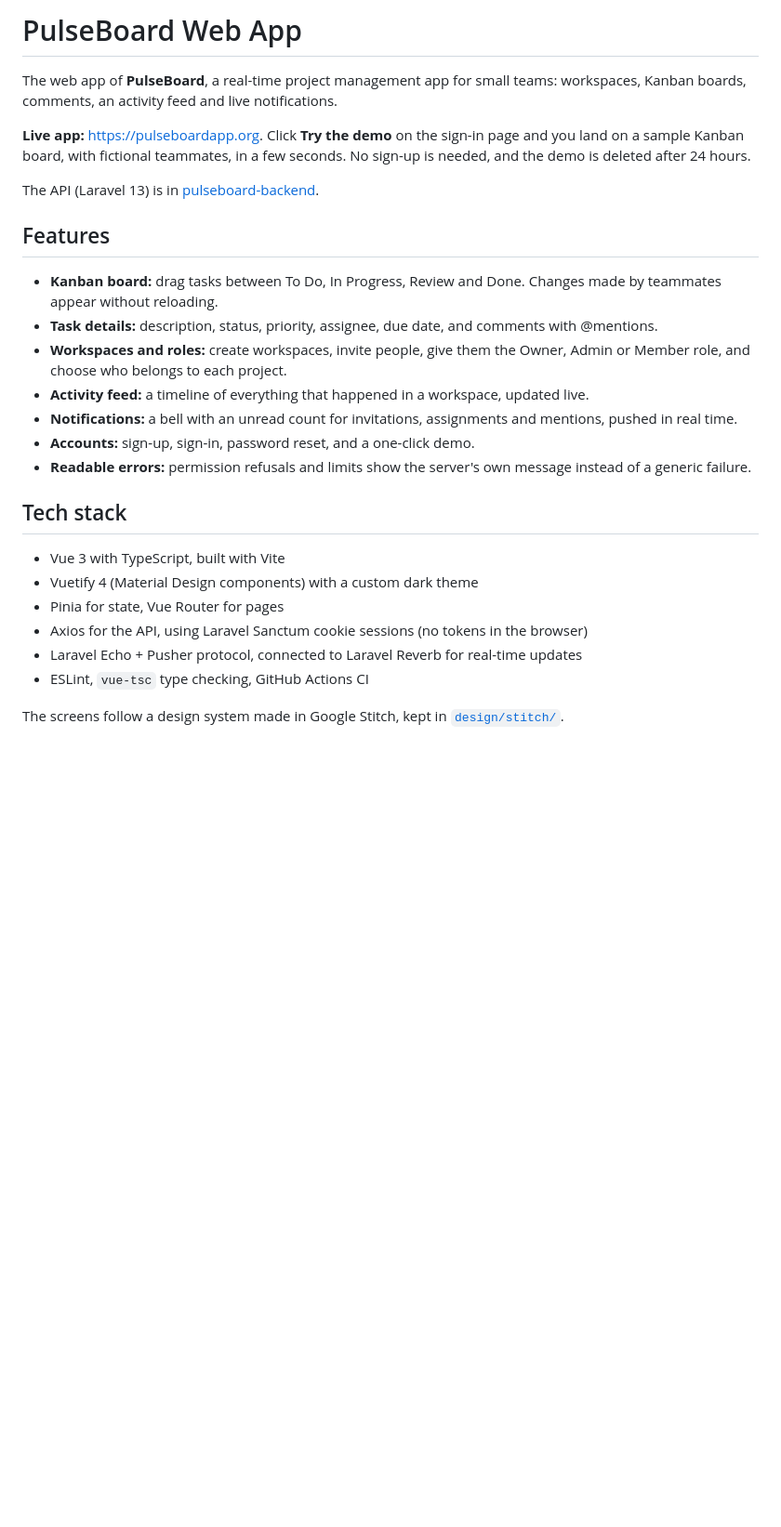
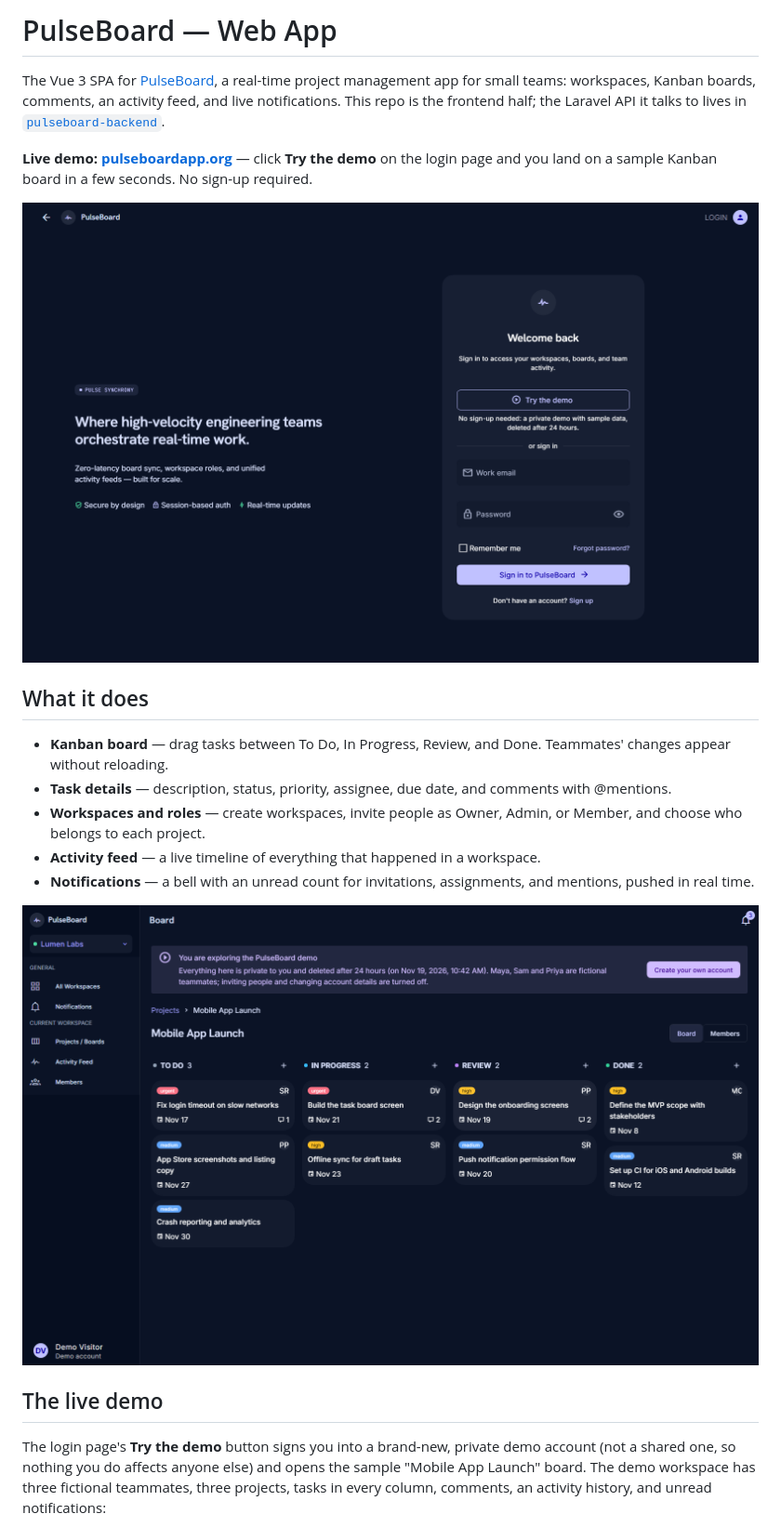
Before and after one commit to nadimelchammaii-hash/pulseboard-frontend, a Markdown page: README.md, the part around one of its changes. Shown at 93% size. Drawn GitHub-style; pictures changed too: docs/screenshots/board.png (added), docs/screenshots/login.png (added); blank space fills up the shorter version.

Commit message:
Rewrite README with screenshots from the live demo

```diff
--- a/README.md
+++ b/README.md
@@ -1,39 +1,22 @@
-# PulseBoard Web App
+# PulseBoard — Web App
 
-The web app of **PulseBoard**, a real-time project management app for small teams:
-workspaces, Kanban boards, comments, an activity feed and live notifications.
+The Vue 3 SPA for [PulseBoard](https://pulseboardapp.org), a real-time project management app for small teams: workspaces, Kanban boards, comments, an activity feed, and live notifications. This repo is the frontend half; the Laravel API it talks to lives in [`pulseboard-backend`](https://github.com/nadimelchammaii-hash/pulseboard-backend).
 
-**Live app:** https://pulseboardapp.org. Click **Try the demo** on the sign-in page and
-you land on a sample Kanban board, with fictional teammates, in a few seconds. No sign-up
-is needed, and the demo is deleted after 24 hours.
+**Live demo: [pulseboardapp.org](https://pulseboardapp.org)** — click **Try the demo** on the login page and you land on a sample Kanban board in a few seconds. No sign-up required.
 
-The API (Laravel 13) is in
-[pulseboard-backend](https://github.com/nadimelchammaii-hash/pulseboard-backend).
+![Login page with the Try the demo button](docs/screenshots/login.png)
 
-## Features
+## What it does
 
-- **Kanban board:** drag tasks between To Do, In Progress, Review and Done. Changes made
-  by teammates appear without reloading.
-- **Task details:** description, status, priority, assignee, due date, and comments with
-  @mentions.
-- **Workspaces and roles:** create workspaces, invite people, give them the Owner, Admin
-  or Member role, and choose who belongs to each project.
-- **Activity feed:** a timeline of everything that happened in a workspace, updated live.
-- **Notifications:** a bell with an unread count for invitations, assignments and
-  mentions, pushed in real time.
-- **Accounts:** sign-up, sign-in, password reset, and a one-click demo.
-- **Readable errors:** permission refusals and limits show the server's own message
-  instead of a generic failure.
+- **Kanban board** — drag tasks between To Do, In Progress, Review, and Done. Teammates' changes appear without reloading.
+- **Task details** — description, status, priority, assignee, due date, and comments with @mentions.
+- **Workspaces and roles** — create workspaces, invite people as Owner, Admin, or Member, and choose who belongs to each project.
+- **Activity feed** — a live timeline of everything that happened in a workspace.
+- **Notifications** — a bell with an unread count for invitations, assignments, and mentions, pushed in real time.
 
-## Tech stack
+![Kanban board](docs/screenshots/board.png)
 
-- Vue 3 with TypeScript, built with Vite
-- Vuetify 4 (Material Design components) with a custom dark theme
-- Pinia for state, Vue Router for pages
-- Axios for the API, using Laravel Sanctum cookie sessions (no tokens in the browser)
-- Laravel Echo + Pusher protocol, connected to Laravel Reverb for real-time updates
-- ESLint, `vue-tsc` type checking, GitHub Actions CI
+## The live demo
 
-The screens follow a design system made in Google Stitch, kept in
-[`design/stitch/`](design/stitch/).
+The login page's **Try the demo** button signs you into a brand-new, private demo account (not a shared one, so nothing you do affects anyone else) and opens the sample "Mobile App Launch" board. The demo workspace has three fictional teammates, three projects, tasks in every column, comments, an activity history, and unread notifications:
 
```
Also changed, not shown: other parts of README.md (+32 -51 lines), docs/screenshots/activity.png (added), docs/screenshots/members.png (added), docs/screenshots/task.png (added).
